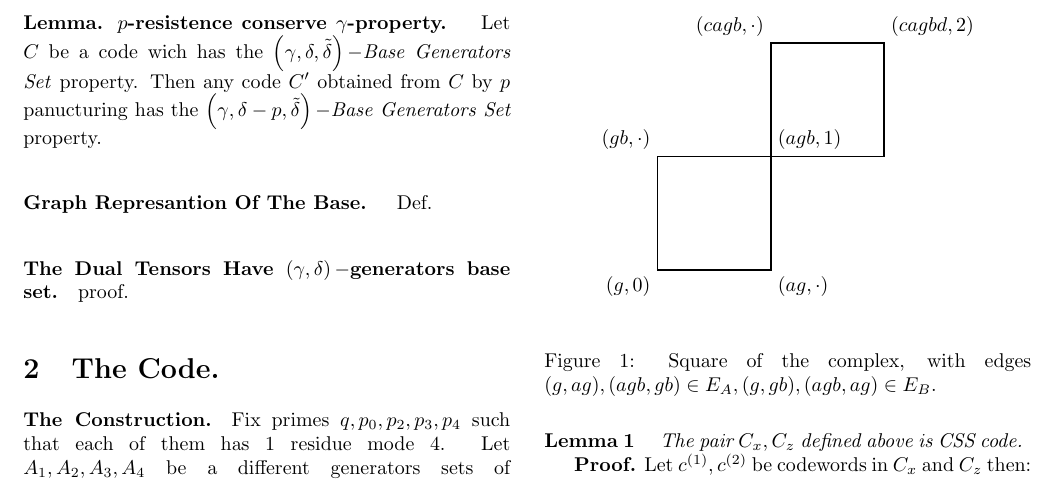
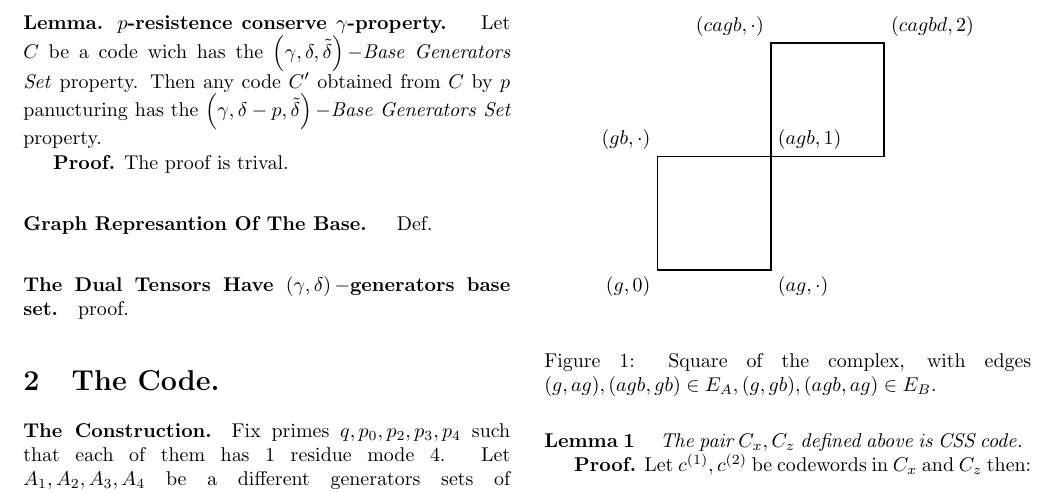
Before and after one commit to dudupo/Academic, a LaTeX document (projects/NLTES_project/ltc_v2.tex): part of page 2 of 4, cut so that both start at the same text. Compiled offline with pdfLaTeX.

Commit message:
compiling -Mon Sep 19 06:44:59 PM IDT 2022

```diff
--- a/projects/NLTES_project/ltc_v2.tex
+++ b/projects/NLTES_project/ltc_v2.tex
@@ -134,6 +134,9 @@
 	\paragraph{Definition.} Let $C$ be a code. We will say that a code $C^{\prime}$ is obtained by $p$-pancurting from $C$ if there exists a set of indecis $A$ at size $ |A| \in [ \Delta - p , \Delta ] $  such that for any codeword $c^{\prime}$ there exists codeword $c \in C $ such that for any $ i \in \left[ |A|  \right] $ it holds that $c^{\prime}_{A_{i}} = c_{i}$.
 	\paragraph{Lemma. $p$-resistence conserve $\gamma$-property. } Let $C$ be a code wich has the $\left( \gamma,\delta, \tilde{\delta} \right)-$\textit{Base Generators Set} property.
 	Then any code $C^{\prime}$ obtained from $C$ by $p$ panucturing has the $\left( \gamma,\delta - p, \tilde{\delta} \right)-$\textit{Base Generators Set} property.
+
+	\textbf{Proof.} The proof is trival.
+
 	\paragraph{Graph Represantion Of The Base. } Def.
 	\paragraph{The Dual Tensors Have $\left( \gamma,\delta \right)-$generators base set.} proof.
 	\section{The Code.}
```
Also changed, not shown: projects/pdfs/ltc_v2.pdf.
